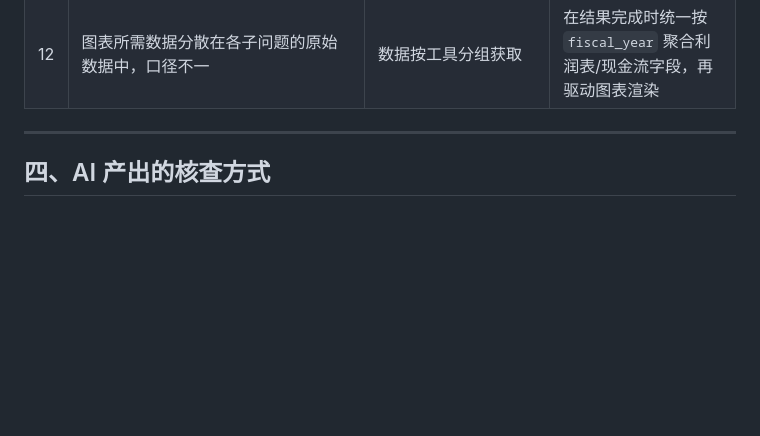
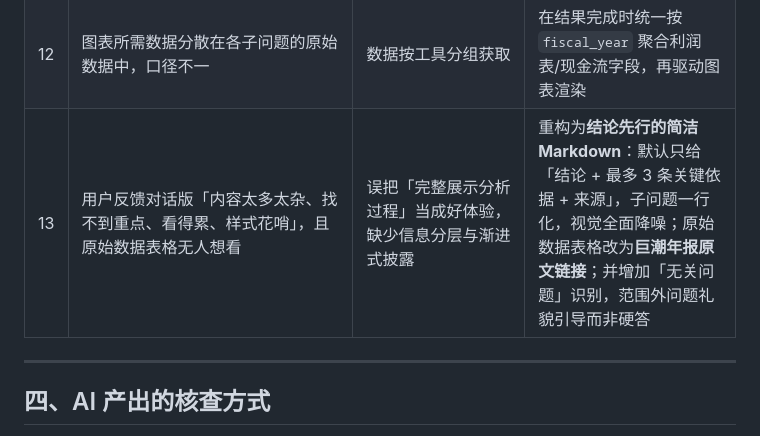
Before and after one commit to stephen-jolly/investment-thesis-verifier, a Markdown page: AI使用与验证记录.md, the part around the change. Rendered like a GitHub page; blank space fills up the shorter version.

```diff
--- a/AI使用与验证记录.md
+++ b/AI使用与验证记录.md
@@ -46,6 +46,7 @@
 | 10 | 验证耗时较长（2–3 分钟），SSE 长连接可能被代理 / 托管层提前断开 | 长连接无数据时被中间层回收 | 后端增加 **15 秒心跳帧**，并用队列串行化推送，保证事件顺序与连接存活 |
 | 11 | 新命题与追问都走同一入口，需要自动区分处理方式 | 缺少意图判断 | 增加轻量**意图路由**：新命题走结构化验证链路，追问结合上下文走流式文本回答 |
 | 12 | 图表所需数据分散在各子问题的原始数据中，口径不一 | 数据按工具分组获取 | 在结果完成时统一按 `fiscal_year` 聚合利润表/现金流字段，再驱动图表渲染 |
+| 13 | 用户反馈对话版「内容太多太杂、找不到重点、看得累、样式花哨」，且原始数据表格无人想看 | 误把「完整展示分析过程」当成好体验，缺少信息分层与渐进式披露 | 重构为**结论先行的简洁 Markdown**：默认只给「结论 + 最多 3 条关键依据 + 来源」，子问题一行化，视觉全面降噪；原始数据表格改为**巨潮年报原文链接**；并增加「无关问题」识别，范围外问题礼貌引导而非硬答 |
 
 ---
 
```
Also changed, not shown: README.md (+16 -15 lines).
